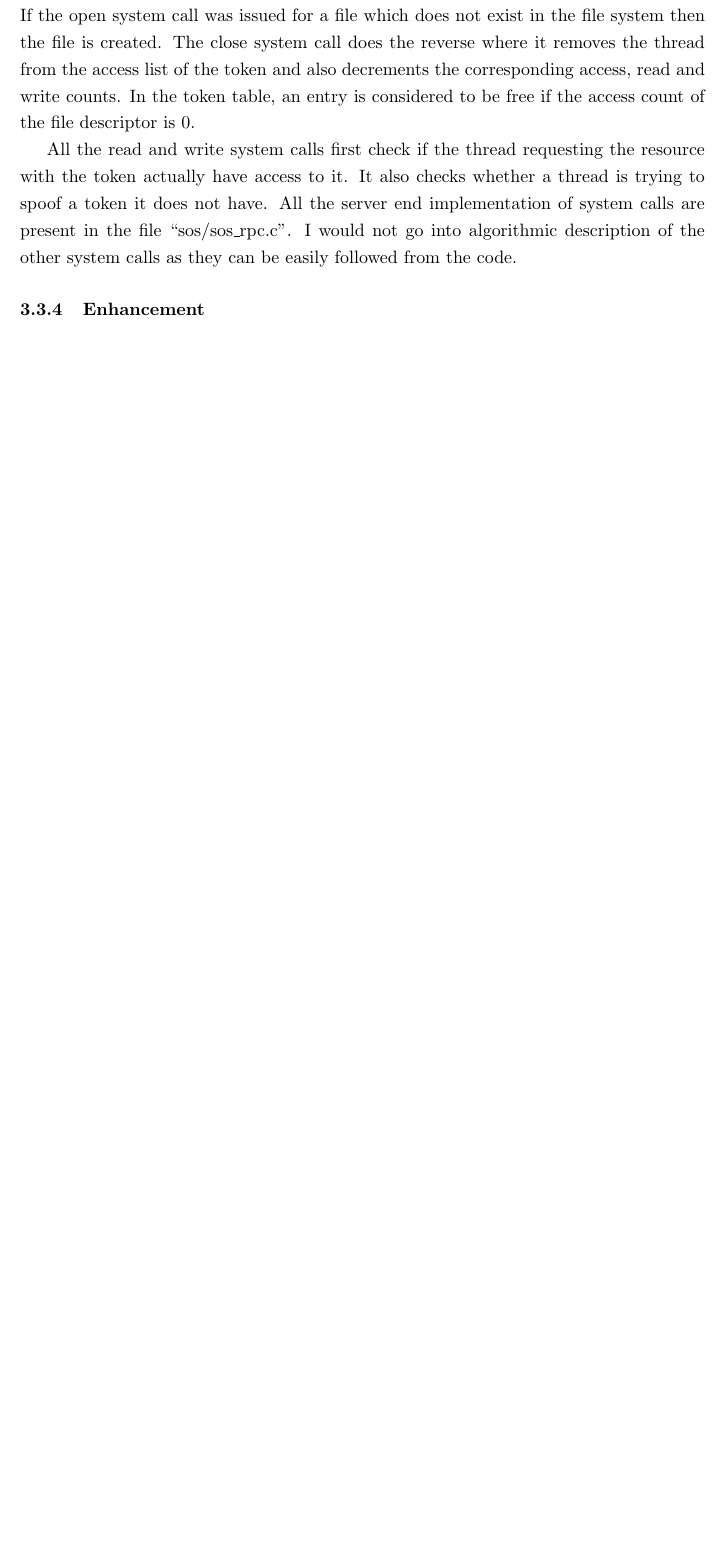
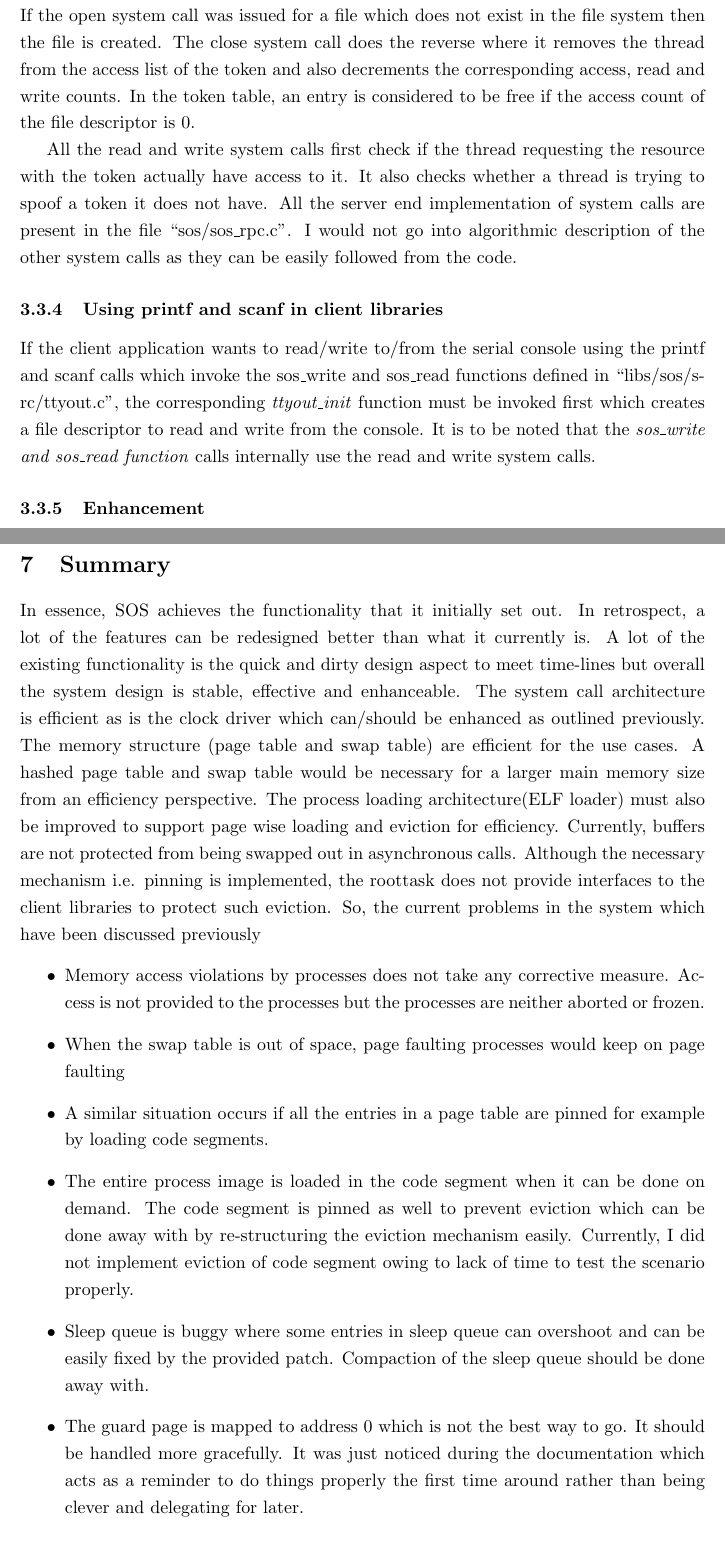
Before and after one commit to bonii/aos, a LaTeX document (doc/report.tex): part of page 9 of 25 before the commit and two parts of pages 10 and 25 of 27 after it, the two joined at a grey line, cut so that both start at the same text, the shorter picture padded with empty space. Compiled offline with pdfLaTeX.

Commit message:
Final report version

```diff
--- a/doc/report.tex
+++ b/doc/report.tex
@@ -275,6 +275,14 @@ implementation of system calls are present in the file
 ``sos/sos\_rpc.c''. I would not go into algorithmic description of the
 other system calls as they can be easily followed from the code.
 
+\subsubsection{Using printf and scanf in client libraries}
+If the client application wants to read/write to/from the serial
+console using the printf and scanf calls which invoke the sos\_write
+and sos\_read functions defined in ``libs/sos/src/ttyout.c'', the
+corresponding \textit{ttyout\_init} function must be invoked first
+which creates a file descriptor to read and write from the console. It
+is to be noted that the \textit{sos\_write and sos\_read function} calls
+internally use the read and write system calls.
 \subsubsection{Enhancement}
 The server end implementation of ``sos/sos\_rpc.c'' utilises a lot of
 repetitive messaging constructs which can be better structured but
@@ -834,6 +842,45 @@ by the pager where it allocates or deallocates a page table entry
 correspondingly updates the size in the process control block. This
 provides a dynamic view of main memory occupied by a process.
 \newpage
+\section{Summary}
+In essence, SOS achieves the functionality that it initially set
+out. In retrospect, a lot of the features can be redesigned better
+than what it currently is. A lot of the existing functionality is the
+quick and dirty design aspect to meet time-lines but overall the system
+design is stable, effective and enhanceable. The system call
+architecture is efficient as is the clock driver which can/should be
+enhanced as outlined previously. The memory structure (page table and
+swap table) are efficient for the use cases. A hashed page table and
+swap table would be necessary for a larger main memory size from an
+efficiency perspective. The process loading architecture(ELF loader)
+must also be improved to support page wise loading and eviction for
+efficiency. Currently, buffers are not protected from
+being swapped out in asynchronous calls. Although the necessary
+mechanism i.e. pinning is implemented, the roottask does not provide
+interfaces to the client libraries to protect such eviction. So, the
+current problems in the system which have been discussed previously
+\begin{itemize}
+\item Memory access violations by processes does not take any corrective
+  measure. Access is not provided to the processes but the processes
+  are neither aborted or frozen.
+\item When the swap table is out of space, page faulting processes
+  would keep on page faulting
+\item A similar situation occurs if all the entries in a page table
+  are pinned for example by loading code segments.
+\item The entire process image is loaded in the code segment when it
+  can be done on demand. The code segment is pinned as well to prevent
+  eviction which can be done away with by re-structuring the eviction
+  mechanism easily. Currently, I did not implement eviction of code
+  segment owing to lack of time to test the scenario properly.
+\item Sleep queue is buggy where some entries in sleep queue can
+  overshoot and can be easily fixed by the provided patch.
+  Compaction of the sleep queue should be done away with.
+\item The guard page is mapped to address 0 which is not the best way
+  to go. It should be handled more gracefully. It was just noticed
+  during the documentation which acts as a reminder to do things
+  properly the first time around rather than being clever and
+  delegating for later.
+\end{itemize}
 \section{Acknowledgment}
 Developing SOS has not been a trivial task and it has had its fair
 share of sleepless nights, frustrated keyboard banging and Eureka
```
Also changed, not shown: doc/report.tex (9 more changed lines).
